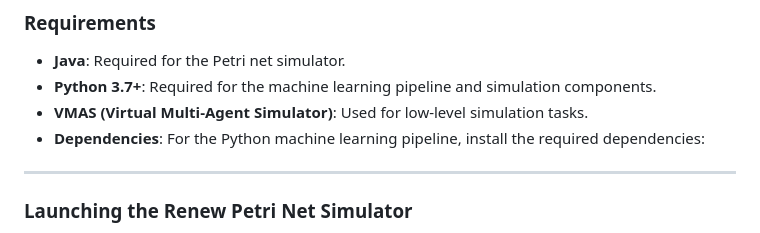
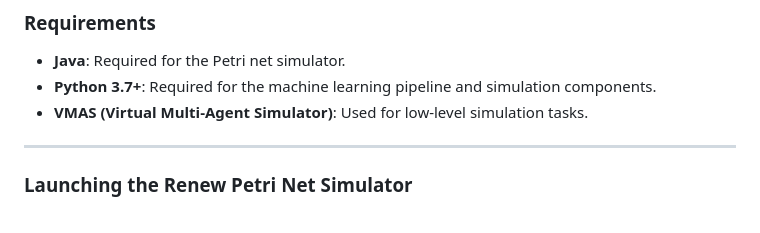
Before and after one commit to FerSalAnova/High-Level-MultiRobot-Trajectory-Generation-Spurious-Detection, a Markdown page: README.md, the part around the change. GitHub-like rendering.

```diff
--- a/README.md
+++ b/README.md
@@ -45,7 +45,6 @@ The repository is organized into 4 main directories, each serving a specific pur
 - **Java**: Required for the Petri net simulator.
 - **Python 3.7+**: Required for the machine learning pipeline and simulation components.
 - **VMAS (Virtual Multi-Agent Simulator)**: Used for low-level simulation tasks.
-- **Dependencies**: For the Python machine learning pipeline, install the required dependencies:
 
 ---
 
```
